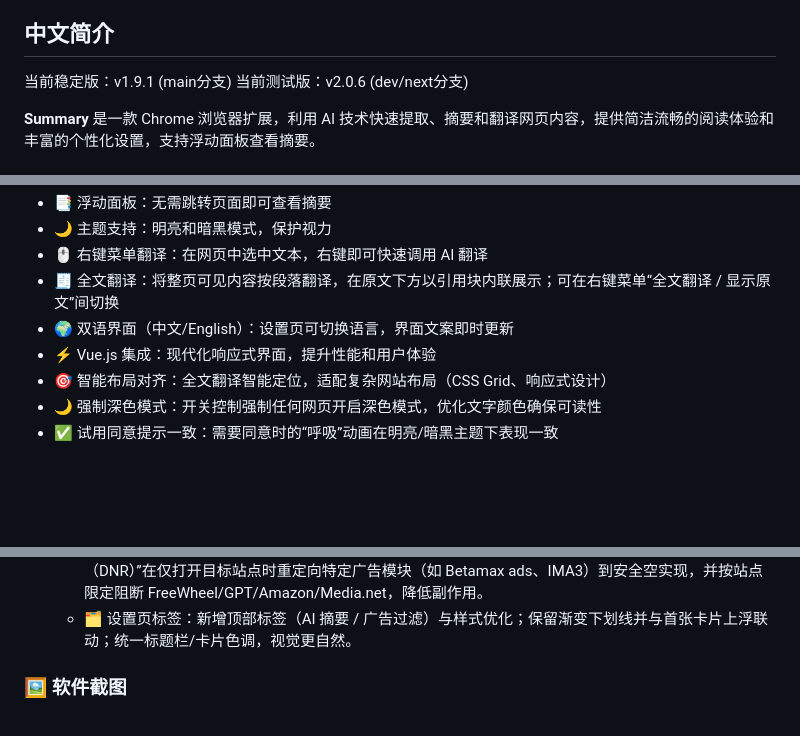
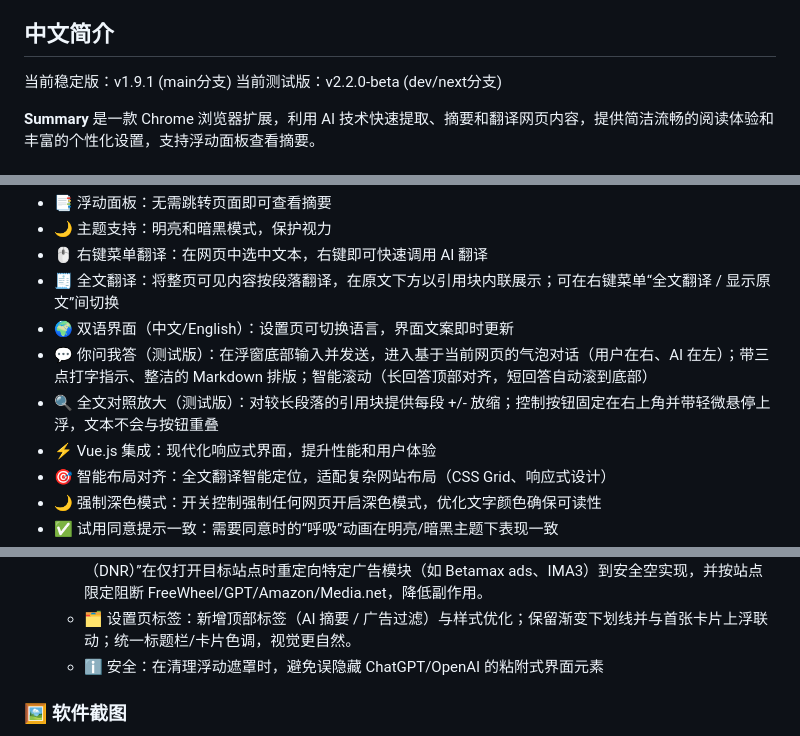
Before and after one commit to mallocfeng/SummarizerX, a Markdown page: README.md, 3 parts joined by grey strips. Drawn GitHub-style; blank space fills up the shorter version.

Commit message:
docs(README): add 2.2.0-beta new features (Q&A chat, inline translate zoom) in Chinese section; update beta version line

```diff
--- a/README.md
+++ b/README.md
@@ -115,7 +115,7 @@ All processing happens locally or via your configured AI API key. No data is sen
 ## 中文简介
 
 当前稳定版：v1.9.1 (main分支)
-当前测试版：v2.0.6 (dev/next分支)
+当前测试版：v2.2.0-beta (dev/next分支)
 
 **Summary** 是一款 Chrome 浏览器扩展，利用 AI 技术快速提取、摘要和翻译网页内容，提供简洁流畅的阅读体验和丰富的个性化设置，支持浮动面板查看摘要。
 
@@ -129,6 +129,8 @@ All processing happens locally or via your configured AI API key. No data is sen
 - 🖱️ 右键菜单翻译：在网页中选中文本，右键即可快速调用 AI 翻译
  - 🧾 全文翻译：将整页可见内容按段落翻译，在原文下方以引用块内联展示；可在右键菜单“全文翻译 / 显示原文”间切换
  - 🌍 双语界面（中文/English）：设置页可切换语言，界面文案即时更新
+ - 💬 你问我答（测试版）：在浮窗底部输入并发送，进入基于当前网页的气泡对话（用户在右、AI 在左）；带三点打字指示、整洁的 Markdown 排版；智能滚动（长回答顶部对齐，短回答自动滚到底部）
+ - 🔍 全文对照放大（测试版）：对较长段落的引用块提供每段 +/- 放缩；控制按钮固定在右上角并带轻微悬停上浮，文本不会与按钮重叠
  - ⚡ Vue.js 集成：现代化响应式界面，提升性能和用户体验
  - 🎯 智能布局对齐：全文翻译智能定位，适配复杂网站布局（CSS Grid、响应式设计）
 - 🌙 强制深色模式：开关控制强制任何网页开启深色模式，优化文字颜色确保可读性
@@ -137,6 +139,7 @@ All processing happens locally or via your configured AI API key. No data is sen
   - 🧰 隐藏元素选择器（测试版）：在浮窗底部点击“隐藏元素”，再点击页面中的元素即可生成“按域名”的外观隐藏规则；“确认添加”会立即退出选择模式并隐藏当前页所有匹配元素；“取消”继续选择；按 Esc 退出。规则保存在 设置 → 广告过滤 → 自定义隐藏。提示：使用自定义/用户规则时，建议将过滤强度设为“中”。
   - ▶️ 视频广告（测试版，站点包）：NYTimes + CNN/路透/彭博/卫报/Yahoo/CNET — 使用“会话规则（DNR）”在仅打开目标站点时重定向特定广告模块（如 Betamax ads、IMA3）到安全空实现，并按站点限定阻断 FreeWheel/GPT/Amazon/Media.net，降低副作用。
   - 🗂 设置页标签：新增顶部标签（AI 摘要 / 广告过滤）与样式优化；保留渐变下划线并与首张卡片上浮联动；统一标题栏/卡片色调，视觉更自然。
+  - ℹ️ 安全：在清理浮动遮罩时，避免误隐藏 ChatGPT/OpenAI 的粘附式界面元素
 
 ### 🖼 软件截图
 
```
